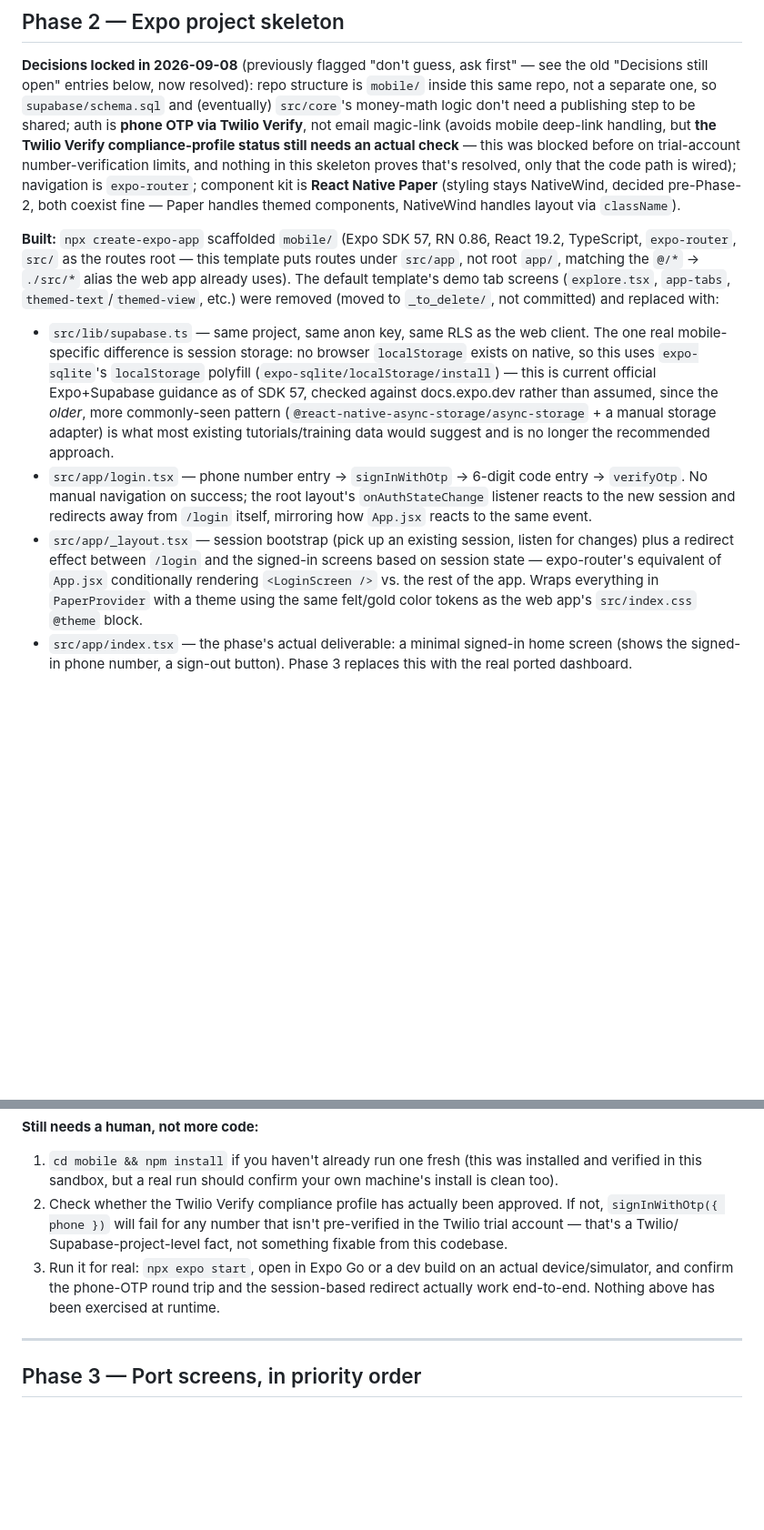
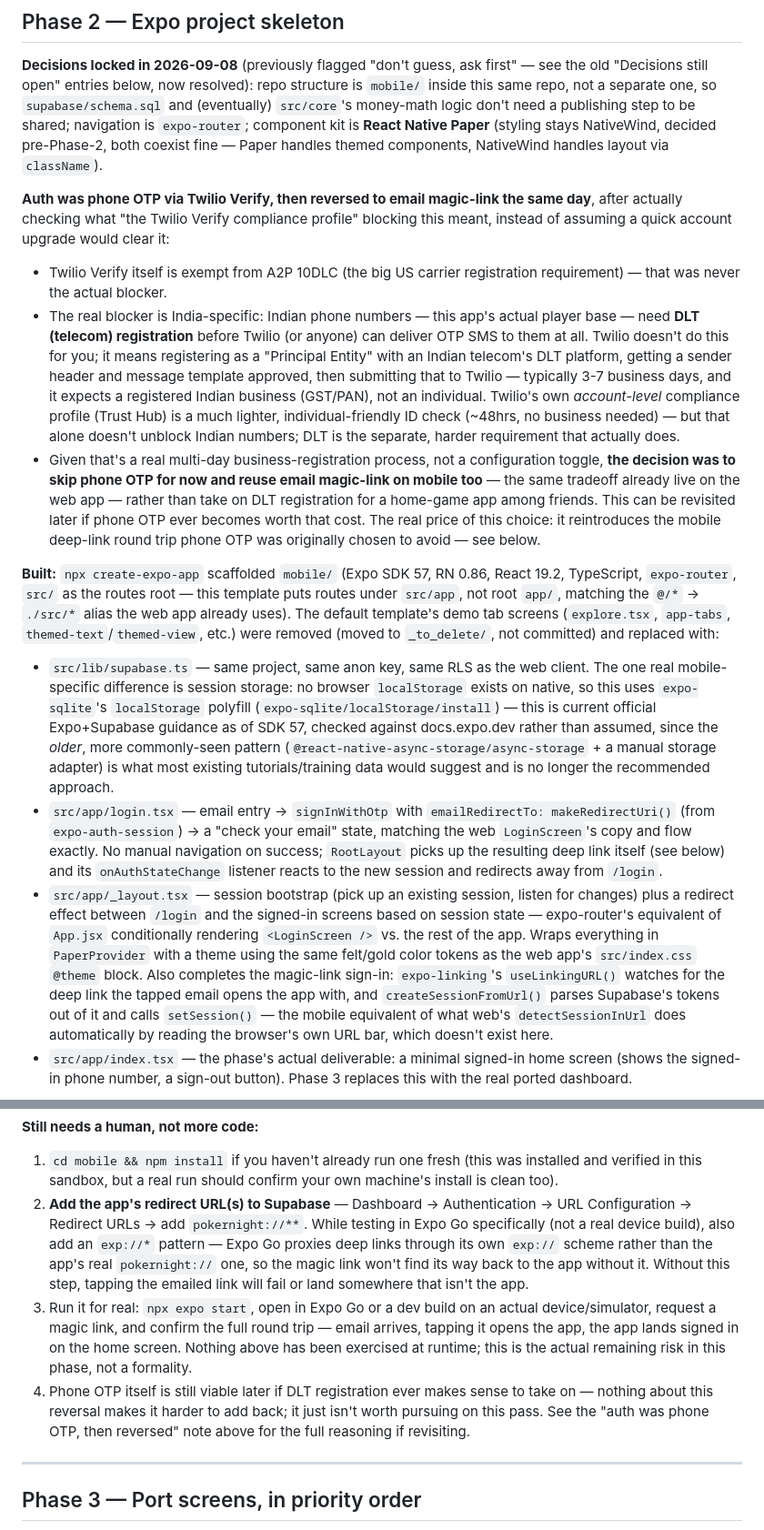
Before and after one commit to LaksUX/Stradde-Pro, a Markdown page: docs/MOBILE_MIGRATION_PLAN.md, 2 parts joined by grey strips. Shown at 91% size. Drawn GitHub-style; blank space fills up the shorter version.

Commit message:
Record phone-OTP-to-email-magic-link reversal in migration plan
Co-Authored-By: Claude Sonnet 5 <noreply@anthropic.com>
Claude-Session: https://claude.ai/code/session_01Rpyf6NdGTRYV338QEDuJCE

```diff
--- a/docs/MOBILE_MIGRATION_PLAN.md
+++ b/docs/MOBILE_MIGRATION_PLAN.md
@@ -268,14 +269,36 @@ and passed (see above). **Phase 1 is fully closed — nothing left in it.**
 first" — see the old "Decisions still open" entries below, now resolved):
 repo structure is `mobile/` inside this same repo, not a separate one, so
 `supabase/schema.sql` and (eventually) `src/core`'s money-math logic don't
-need a publishing step to be shared; auth is **phone OTP via Twilio Verify**,
-not email magic-link (avoids mobile deep-link handling, but **the Twilio
-Verify compliance-profile status still needs an actual check** — this was
-blocked before on trial-account number-verification limits, and nothing in
-this skeleton proves that's resolved, only that the code path is wired);
-navigation is `expo-router`; component kit is **React Native Paper**
-(styling stays NativeWind, decided pre-Phase-2, both coexist fine — Paper
-handles themed components, NativeWind handles layout via `className`).
+need a publishing step to be shared; navigation is `expo-router`; component
+kit is **React Native Paper** (styling stays NativeWind, decided
+pre-Phase-2, both coexist fine — Paper handles themed components, NativeWind
+handles layout via `className`).
+
+**Auth was phone OTP via Twilio Verify, then reversed to email magic-link
+the same day**, after actually checking what "the Twilio Verify compliance
+profile" blocking this meant, instead of assuming a quick account upgrade
+would clear it:
+
+- Twilio Verify itself is exempt from A2P 10DLC (the big US carrier
+  registration requirement) — that was never the actual blocker.
+- The real blocker is India-specific: Indian phone numbers — this app's
+  actual player base — need **DLT (telecom) registration** before Twilio
+  (or anyone) can deliver OTP SMS to them at all. Twilio doesn't do this for
+  you; it means registering as a "Principal Entity" with an Indian telecom's
+  DLT platform, getting a sender header and message template approved, then
+  submitting that to Twilio — typically 3-7 business days, and it expects a
+  registered Indian business (GST/PAN), not an individual. Twilio's own
+  *account-level* compliance profile (Trust Hub) is a much lighter,
+  individual-friendly ID check (~48hrs, no business needed) — but that alone
+  doesn't unblock Indian numbers; DLT is the separate, harder requirement
+  that actually does.
+- Given that's a real multi-day business-registration process, not a
+  configuration toggle, **the decision was to skip phone OTP for now and
+  reuse email magic-link on mobile too** — the same tradeoff already live on
+  the web app — rather than take on DLT registration for a home-game app
+  among friends. This can be revisited later if phone OTP ever becomes worth
+  that cost. The real price of this choice: it reintroduces the mobile
+  deep-link round trip phone OTP was originally chosen to avoid — see below.
 
 **Built:** `npx create-expo-app` scaffolded `mobile/` (Expo SDK 57, RN 0.86,
 React 19.2, TypeScript, `expo-router`, `src/` as the routes root — this
@@ -293,16 +316,24 @@ removed (moved to `_to_delete/`, not committed) and replaced with:
   pattern (`@react-native-async-storage/async-storage` + a manual storage
   adapter) is what most existing tutorials/training data would suggest and
   is no longer the recommended approach.
-- `src/app/login.tsx` — phone number entry → `signInWithOtp` → 6-digit code
-  entry → `verifyOtp`. No manual navigation on success; the root layout's
-  `onAuthStateChange` listener reacts to the new session and redirects away
-  from `/login` itself, mirroring how `App.jsx` reacts to the same event.
+- `src/app/login.tsx` — email entry → `signInWithOtp` with
+  `emailRedirectTo: makeRedirectUri()` (from `expo-auth-session`) → a "check
+  your email" state, matching the web `LoginScreen`'s copy and flow exactly.
+  No manual navigation on success; `RootLayout` picks up the resulting deep
+  link itself (see below) and its `onAuthStateChange` listener reacts to the
+  new session and redirects away from `/login`.
 - `src/app/_layout.tsx` — session bootstrap (pick up an existing session,
   listen for changes) plus a redirect effect between `/login` and the
   signed-in screens based on session state — expo-router's equivalent of
   `App.jsx` conditionally rendering `<LoginScreen />` vs. the rest of the
   app. Wraps everything in `PaperProvider` with a theme using the same
   felt/gold color tokens as the web app's `src/index.css` `@theme` block.
+  Also completes the magic-link sign-in: `expo-linking`'s `useLinkingURL()`
+  watches for the deep link the tapped email opens the app with, and
+  `createSessionFromUrl()` parses Supabase's tokens out of it and calls
+  `setSession()` — the mobile equivalent of what web's `detectSessionInUrl`
+  does automatically by reading the browser's own URL bar, which doesn't
+  exist here.
 - `src/app/index.tsx` — the phase's actual deliverable: a minimal signed-in
   home screen (shows the signed-in phone number, a sign-out button). Phase 3
   replaces this with the real ported dashboard.
@@ -336,14 +367,22 @@ run-verified is still open** — see "Still needs a human" below.
 1. `cd mobile && npm install` if you haven't already run one fresh (this
    was installed and verified in this sandbox, but a real run should confirm
    your own machine's install is clean too).
-2. Check whether the Twilio Verify compliance profile has actually been
-   approved. If not, `signInWithOtp({ phone })` will fail for any number
-   that isn't pre-verified in the Twilio trial account — that's a Twilio/
-   Supabase-project-level fact, not something fixable from this codebase.
+2. **Add the app's redirect URL(s) to Supabase** — Dashboard → Authentication
+   → URL Configuration → Redirect URLs → add `pokernight://**`. While testing
+   in Expo Go specifically (not a real device build), also add an `exp://*`
+   pattern — Expo Go proxies deep links through its own `exp://` scheme
+   rather than the app's real `pokernight://` one, so the magic link won't
+   find its way back to the app without it. Without this step, tapping the
+   emailed link will fail or land somewhere that isn't the app.
 3. Run it for real: `npx expo start`, open in Expo Go or a dev build on an
-   actual device/simulator, and confirm the phone-OTP round trip and the
-   session-based redirect actually work end-to-end. Nothing above has been
-   exercised at runtime.
+   actual device/simulator, request a magic link, and confirm the full round
+   trip — email arrives, tapping it opens the app, the app lands signed in
+   on the home screen. Nothing above has been exercised at runtime; this is
+   the actual remaining risk in this phase, not a formality.
+4. Phone OTP itself is still viable later if DLT registration ever makes
+   sense to take on — nothing about this reversal makes it harder to add
+   back; it just isn't worth pursuing on this pass. See the "auth was phone
+   OTP, then reversed" note above for the full reasoning if revisiting.
 
 ---
 
```
Also changed, not shown: other parts of docs/MOBILE_MIGRATION_PLAN.md (+11 -7 lines).
